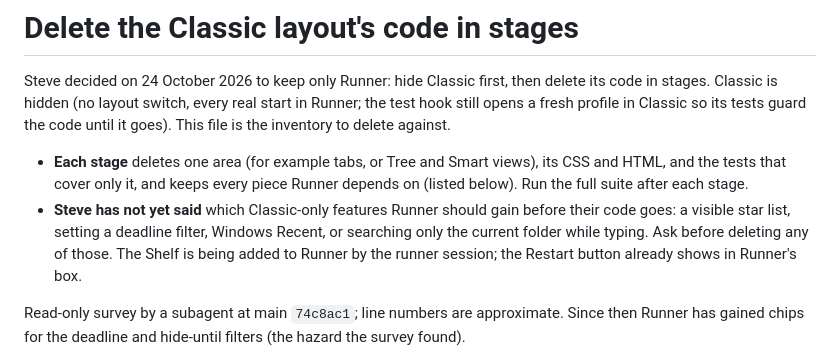
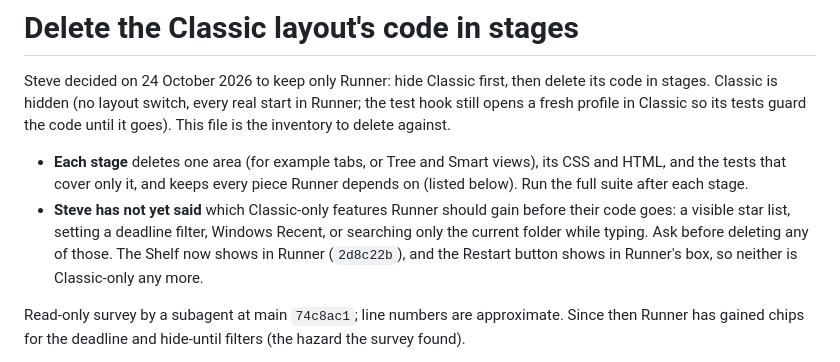
Before and after one commit to stevepowell99/TagFox, a Markdown page: Delete the Classic layout's code in stages xkTODO xpCLAUDE.md, the part around the change. Drawn GitHub-style.

Commit message:
Classic deletion task: the Shelf is in Runner now
Co-Authored-By: Claude Opus 5.5 <noreply@anthropic.com>
Claude-Session: https://claude.ai/code/session_01PJaSGftMAdtAVMzoH2HJC1

```diff
--- a/Delete the Classic layout's code in stages xkTODO xpCLAUDE.md
+++ b/Delete the Classic layout's code in stages xkTODO xpCLAUDE.md
@@ -3,7 +3,7 @@
 Steve decided on 24 October 2026 to keep only Runner: hide Classic first, then delete its code in stages. Classic is hidden (no layout switch, every real start in Runner; the test hook still opens a fresh profile in Classic so its tests guard the code until it goes). This file is the inventory to delete against.
 
 - **Each stage** deletes one area (for example tabs, or Tree and Smart views), its CSS and HTML, and the tests that cover only it, and keeps every piece Runner depends on (listed below). Run the full suite after each stage.
-- **Steve has not yet said** which Classic-only features Runner should gain before their code goes: a visible star list, setting a deadline filter, Windows Recent, or searching only the current folder while typing. Ask before deleting any of those. The Shelf is being added to Runner by the runner session; the Restart button already shows in Runner's box.
+- **Steve has not yet said** which Classic-only features Runner should gain before their code goes: a visible star list, setting a deadline filter, Windows Recent, or searching only the current folder while typing. Ask before deleting any of those. The Shelf now shows in Runner (`2d8c22b`), and the Restart button shows in Runner's box, so neither is Classic-only any more.
 
 Read-only survey by a subagent at main `74c8ac1`; line numbers are approximate. Since then Runner has gained chips for the deadline and hide-until filters (the hazard the survey found).
 
```
